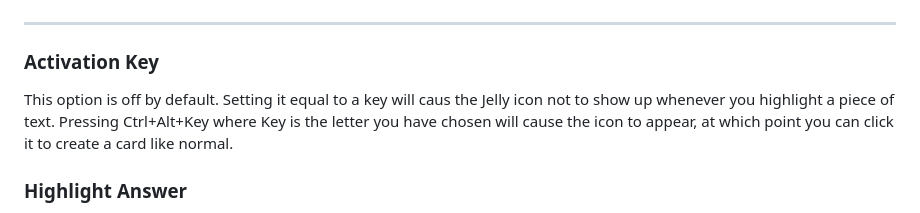
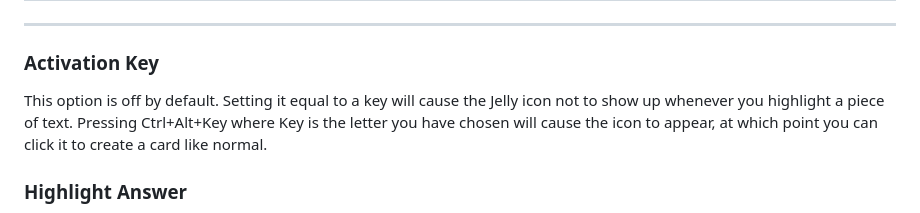
Before and after one commit to patricknaughton01/flash, a Markdown page: README.md, the part around the change. GitHub-like rendering.

Commit message:
Fixing typo

```diff
--- a/README.md
+++ b/README.md
@@ -28,7 +28,7 @@
         <hr/>
         <h3 id="activation-key">Activation Key</h3>
         <p>
-          This option is off by default. Setting it equal to a key will caus the Jelly
+          This option is off by default. Setting it equal to a key will cause the Jelly
           icon not to show up whenever you highlight a piece of text. Pressing
           Ctrl+Alt+Key where Key is the letter you have chosen will cause the icon
           to appear, at which point you can click it to create a card like normal.
```
